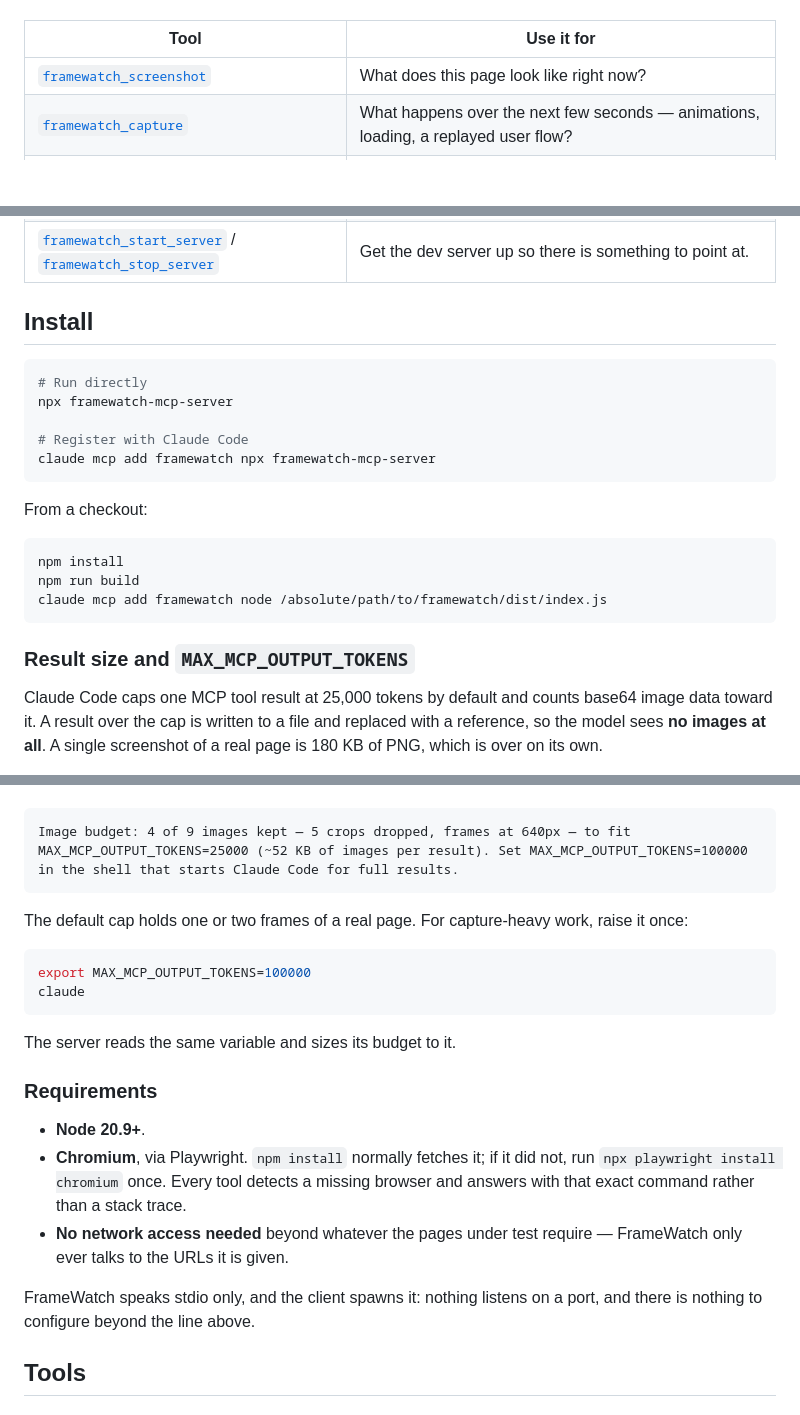
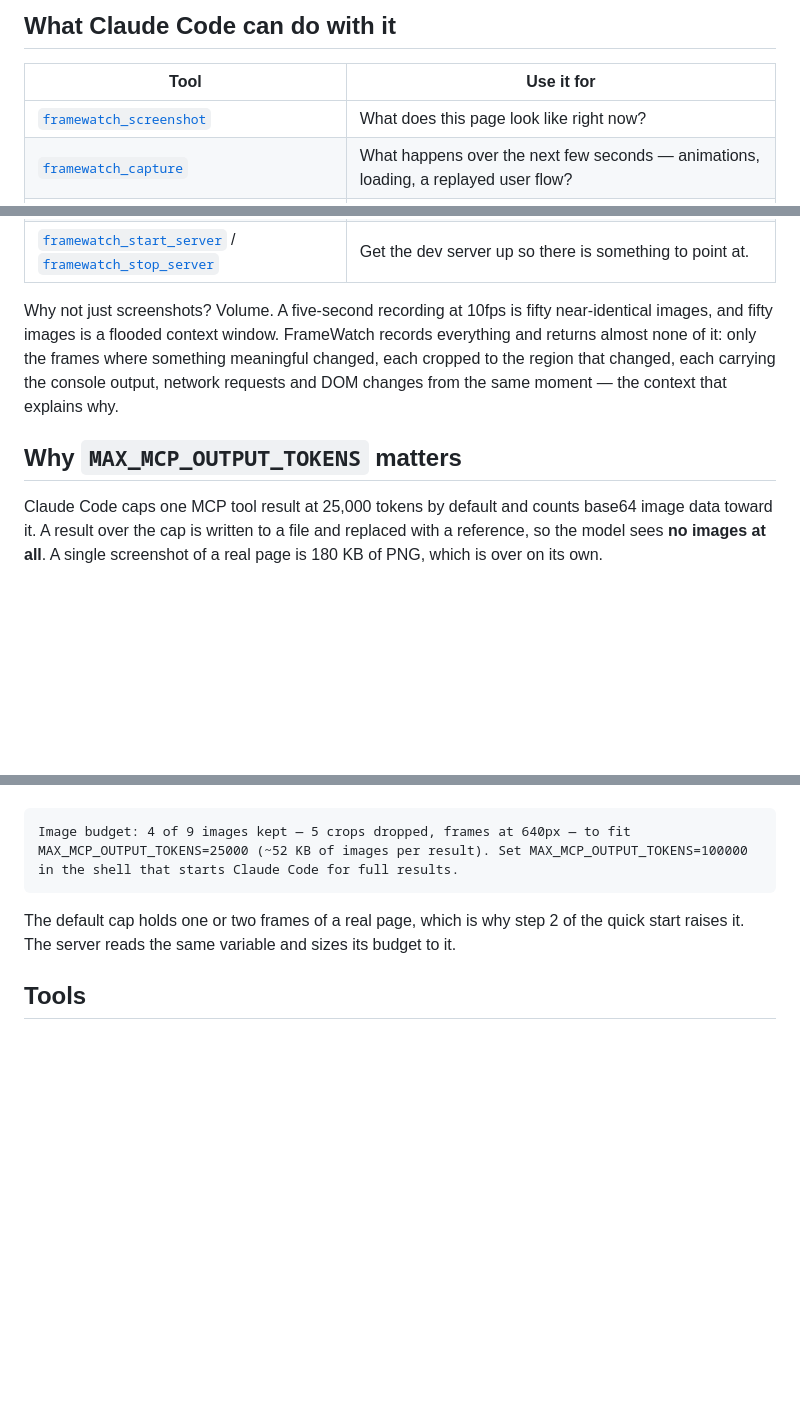
Before and after one commit to kekoDev/framewatch, a Markdown page: README.md, 3 parts joined by grey strips. Drawn GitHub-style; blank space fills up the shorter version.

````diff
--- a/README.md
+++ b/README.md
@@ -8,3 +75,4 @@ The problem with screenshots as a debugging tool is volume. A five-second record
+## What Claude Code can do with it
 
 | Tool | Use it for |
 | --- | --- |
@@ -26,25 +94,9 @@ The problem with screenshots as a debugging tool is volume. A five-second record
 | [`framewatch_save_auth`](#framewatch_save_auth) | Sign in once, so every other tool starts past the login. |
 | [`framewatch_start_server`](#framewatch_start_server--framewatch_stop_server) / [`framewatch_stop_server`](#framewatch_start_server--framewatch_stop_server) | Get the dev server up so there is something to point at. |
 
-## Install
+Why not just screenshots? Volume. A five-second recording at 10fps is fifty near-identical images, and fifty images is a flooded context window. FrameWatch records everything and returns almost none of it: only the frames where something meaningful changed, each cropped to the region that changed, each carrying the console output, network requests and DOM changes from the same moment — the context that explains why.
 
-```bash
-# Run directly
-npx framewatch-mcp-server
-
-# Register with Claude Code
-claude mcp add framewatch npx framewatch-mcp-server
-```
-
-From a checkout:
-
-```bash
-npm install
-npm run build
-claude mcp add framewatch node /absolute/path/to/framewatch/dist/index.js
-```
-
-### Result size and `MAX_MCP_OUTPUT_TOKENS`
+## Why `MAX_MCP_OUTPUT_TOKENS` matters
 
 Claude Code caps one MCP tool result at 25,000 tokens by default and counts base64 image data toward it. A result over the cap is written to a file and replaced with a reference, so the model sees **no images at all**. A single screenshot of a real page is 180 KB of PNG, which is over on its own.
 
@@ -54,22 +106,7 @@ FrameWatch never lets a result cross that line. Every image goes out in the chea
 Image budget: 4 of 9 images kept — 5 crops dropped, frames at 640px — to fit MAX_MCP_OUTPUT_TOKENS=25000 (~52 KB of images per result). Set MAX_MCP_OUTPUT_TOKENS=100000 in the shell that starts Claude Code for full results.
 ```
 
-The default cap holds one or two frames of a real page. For capture-heavy work, raise it once:
-
-```bash
-export MAX_MCP_OUTPUT_TOKENS=100000
-claude
-```
-
-The server reads the same variable and sizes its budget to it.
-
-### Requirements
-
-- **Node 20.9+**.
-- **Chromium**, via Playwright. `npm install` normally fetches it; if it did not, run `npx playwright install chromium` once. Every tool detects a missing browser and answers with that exact command rather than a stack trace.
-- **No network access needed** beyond whatever the pages under test require — FrameWatch only ever talks to the URLs it is given.
-
-FrameWatch speaks stdio only, and the client spawns it: nothing listens on a port, and there is nothing to configure beyond the line above.
+The default cap holds one or two frames of a real page, which is why step 2 of the quick start raises it. The server reads the same variable and sizes its budget to it.
 
 ## Tools
 
````
Also changed, not shown: other parts of README.md (+70 -3 lines).
